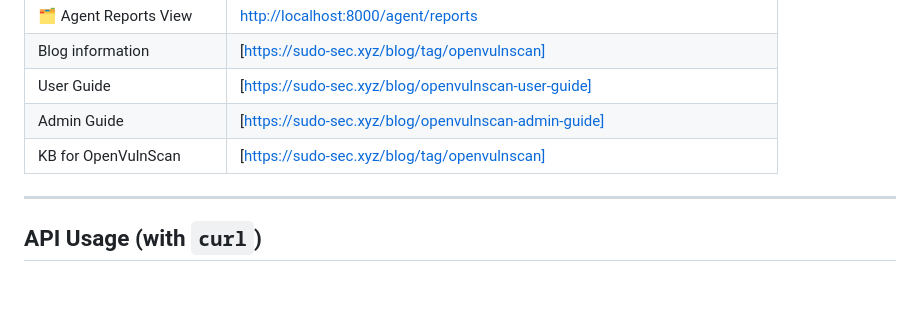
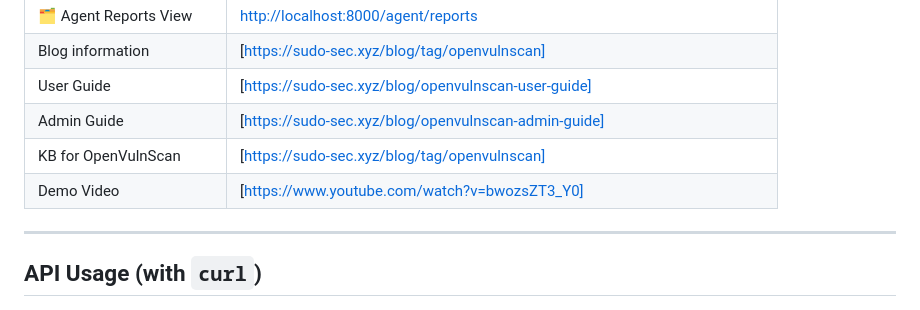
Before and after one commit to sudo-secxyz/OpenVulnScan, a Markdown page: README.md, the part around the change. GitHub-like rendering.

```diff
--- a/README.md
+++ b/README.md
@@ -72,6 +72,7 @@ admin@openvulnscan.local
 | User Guide| [https://sudo-sec.xyz/blog/openvulnscan-user-guide] |
 | Admin Guide | [https://sudo-sec.xyz/blog/openvulnscan-admin-guide] |
 |KB for OpenVulnScan| [https://sudo-sec.xyz/blog/tag/openvulnscan] |
+| Demo Video |[https://www.youtube.com/watch?v=bwozsZT3_Y0]|
 
 ---
 
```
